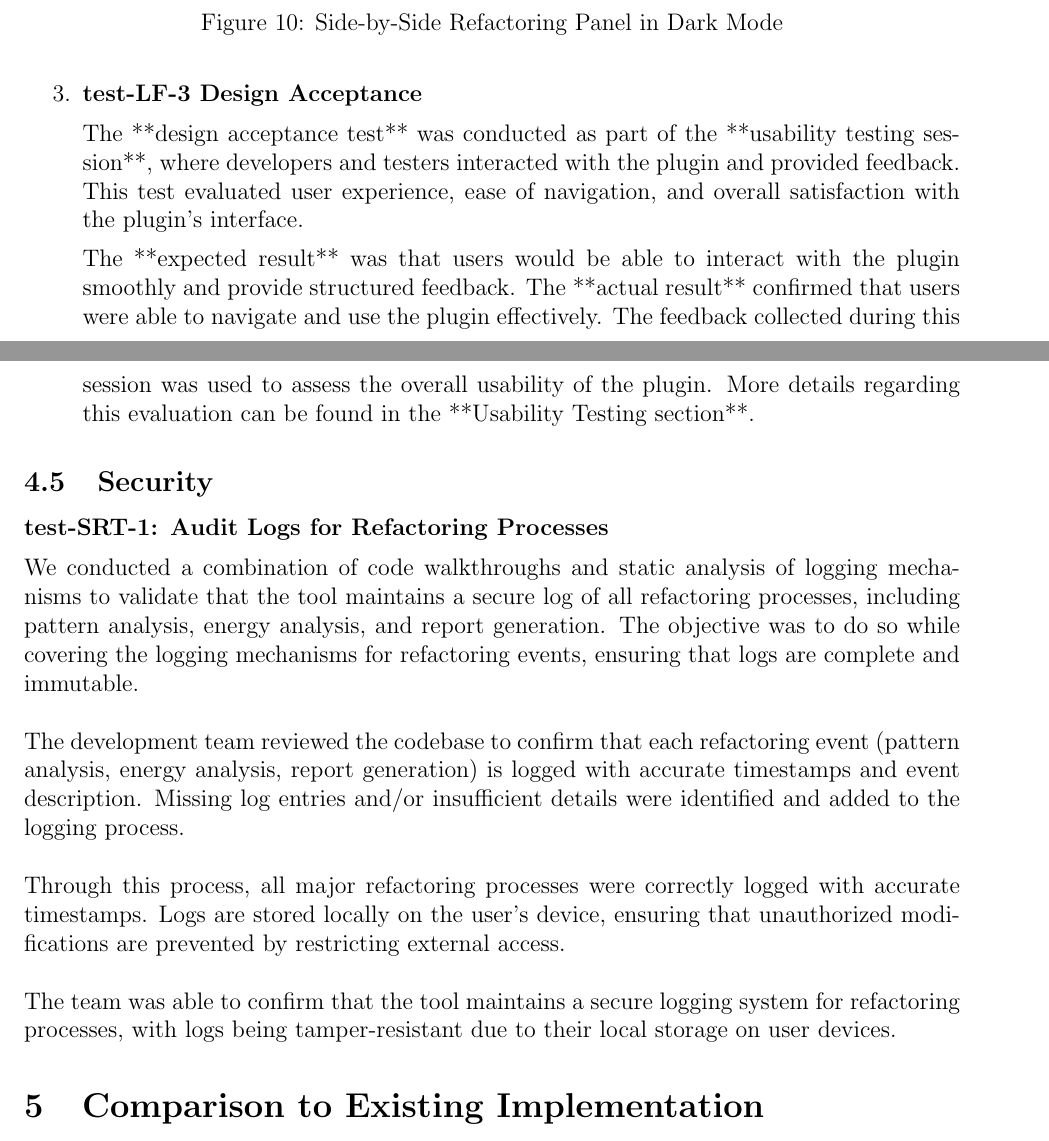
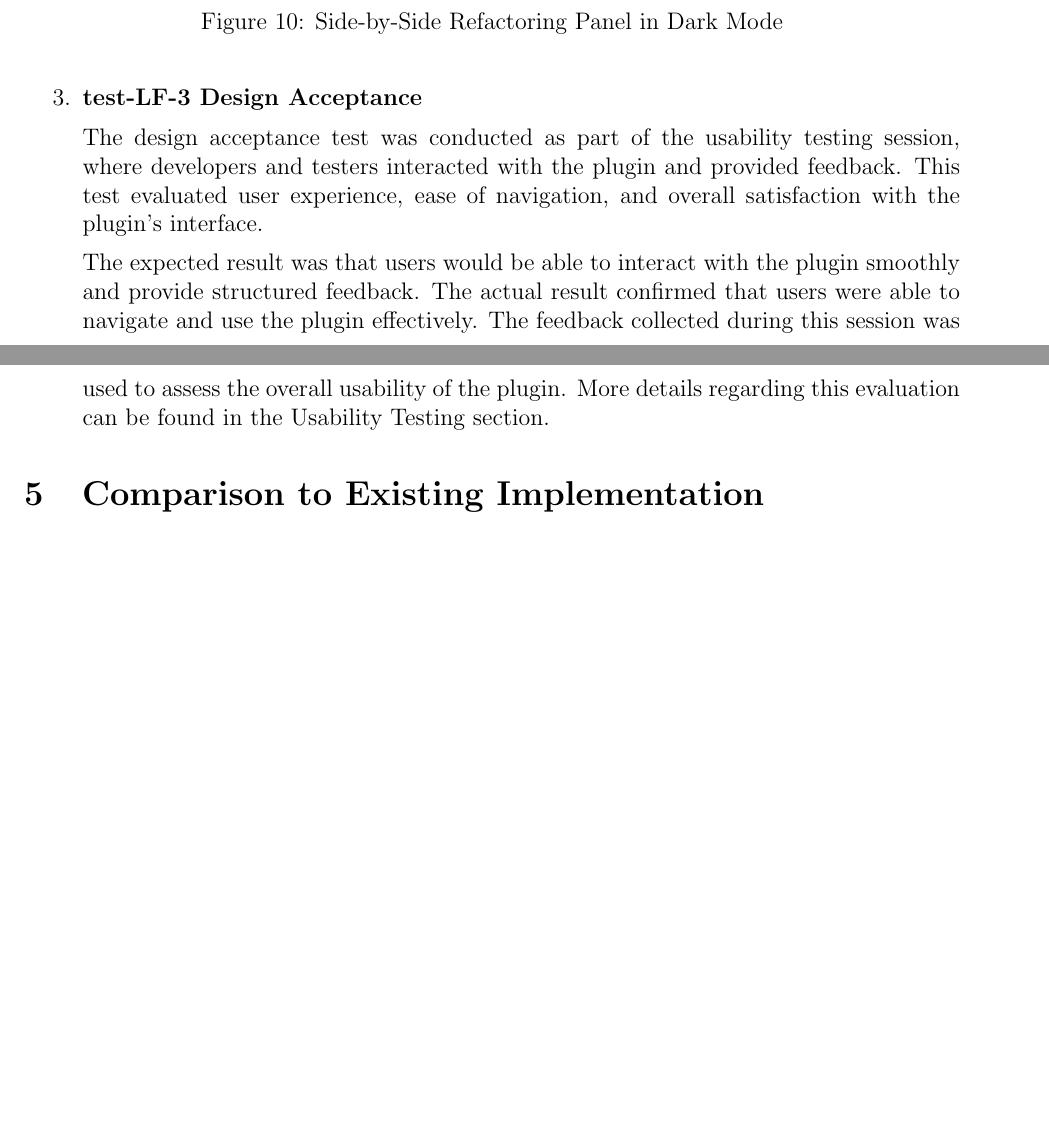
Before and after one commit to ssm-lab/capstone--source-code-optimizer, a LaTeX document (docs/VnVReport/VnVReport.tex): two parts of pages 21 and 22 of 64 before the commit and two parts of pages 21 and 22 of 63 after it, joined at a grey line, cut so that both start at the same text, the shorter picture padded with empty space. Compiled offline with pdfLaTeX.

Commit message:
Reformat looks and feels section

```diff
--- a/docs/VnVReport/VnVReport.tex
+++ b/docs/VnVReport/VnVReport.tex
@@ -445,22 +445,12 @@ The **expected result** was that the plugin’s interface should automatically a
 \FloatBarrier
 
 \item \textbf{test-LF-3 Design Acceptance} \\[2mm]
-The **design acceptance test** was conducted as part of the **usability testing session**, where developers and testers interacted with the plugin and provided feedback. This test evaluated user experience, ease of navigation, and overall satisfaction with the plugin’s interface.
-
-The **expected result** was that users would be able to interact with the plugin smoothly and provide structured feedback. The **actual result** confirmed that users were able to navigate and use the plugin effectively. The feedback collected during this session was used to assess the overall usability of the plugin. More details regarding this evaluation can be found in the **Usability Testing section**.
+The design acceptance test was conducted as part of the usability testing session, where developers and testers interacted with the plugin and provided feedback. This test evaluated user experience, ease of navigation, and overall satisfaction with the plugin’s interface.
+
+The expected result was that users would be able to interact with the plugin smoothly and provide structured feedback. The actual result confirmed that users were able to navigate and use the plugin effectively. The feedback collected during this session was used to assess the overall usability of the plugin. More details regarding this evaluation can be found in the Usability Testing section.
 
 \end{enumerate}
 
-\subsection{Security}
-
-\textbf{test-SRT-1: Audit Logs for Refactoring Processes} \\[2mm]
-We conducted a combination of code walkthroughs and static analysis of logging mechanisms to validate that the tool maintains a secure log of all refactoring processes, including pattern analysis, energy analysis, and report generation. The objective was to do so while covering the logging mechanisms for refactoring events, ensuring that logs are complete and immutable.\\
-
-\noindent The development team reviewed the codebase to confirm that each refactoring event (pattern analysis, energy analysis, report generation) is logged with accurate timestamps and event description. Missing log entries and/or insufficient details were identified and added to the logging process.\\
-
-\noindent Through this process, all major refactoring processes were correctly logged with accurate timestamps. Logs are stored locally on the user's device, ensuring that unauthorized modifications are prevented by restricting external access.\\
-
-\noindent The team was able to confirm that the tool maintains a secure logging system for refactoring processes, with logs being tamper-resistant due to their local storage on user devices.
 
 \section{Comparison to Existing Implementation}
 
```
Also changed, not shown: docs/VnVReport/VnVReport.tex (16 more changed lines).
